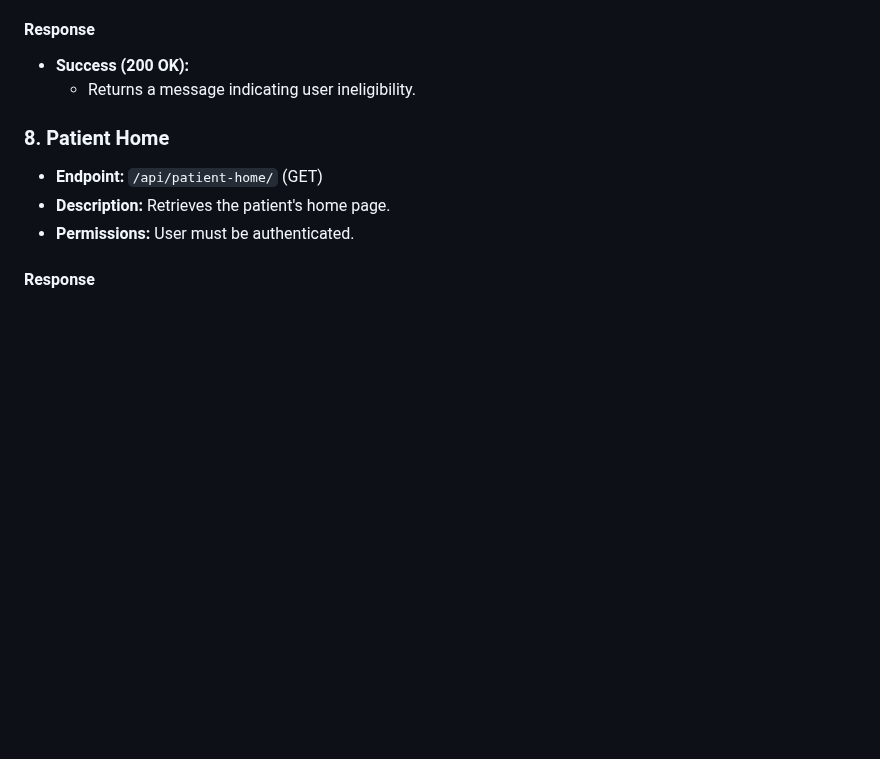
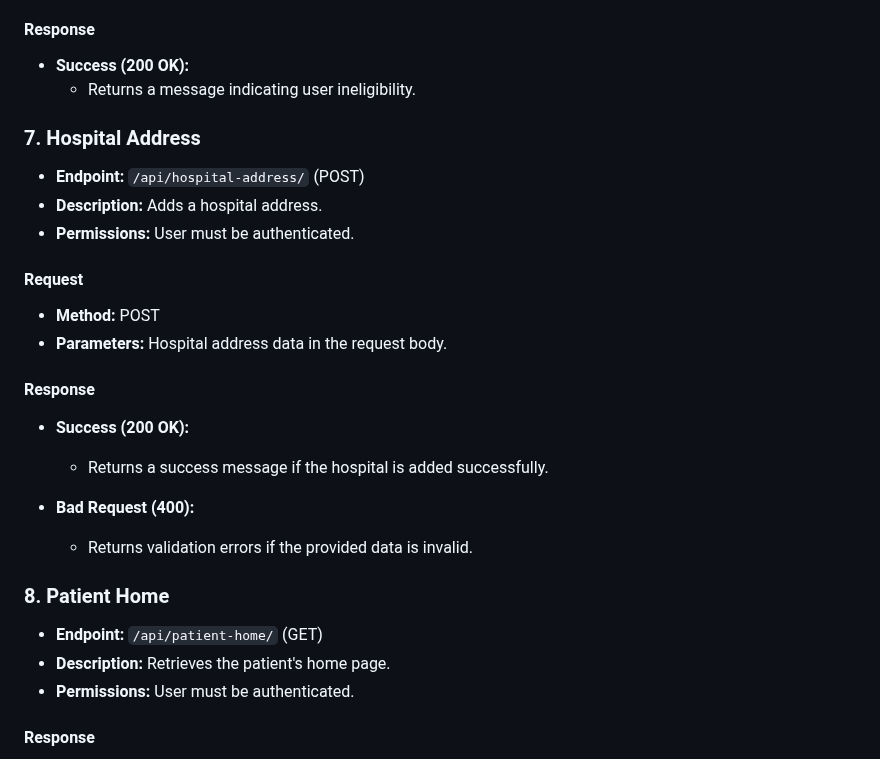
Before and after one commit to Jan-Briddhi-Foundation/bloodbankBackend, a Markdown page: README.md, the part around the change. Drawn GitHub-style; blank space fills up the shorter version.

```diff
--- a/README.md
+++ b/README.md
@@ -283,14 +283,23 @@ I havent done any configurations yet.
 - **Success (200 OK):**
     - Returns a message indicating user ineligibility.
 
-<!-- ### 7. Thank You
-- **Endpoint:** `/api/thank-you/` (GET)
-- **Description:** Displays a thank-you message.
+
+### 7. Hospital Address
+- **Endpoint:** `/api/hospital-address/` (POST)
+- **Description:** Adds a hospital address.
 - **Permissions:** User must be authenticated.
+
+#### Request
+- **Method:** POST
+- **Parameters:** Hospital address data in the request body.
 
 #### Response
 - **Success (200 OK):**
-    - Returns a thank-you message. -->
+    - Returns a success message if the hospital is added successfully.
+
+- **Bad Request (400):**
+    - Returns validation errors if the provided data is invalid.
+
 
 ### 8. Patient Home
 - **Endpoint:** `/api/patient-home/` (GET)
```
